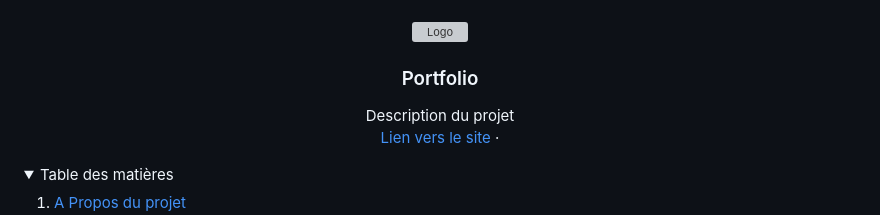
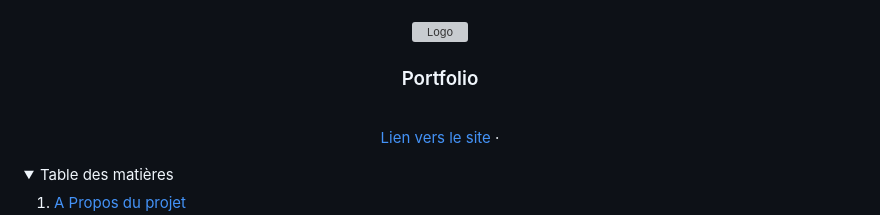
Before and after one commit to Lucetteriv/Lucetteriv.github.io, a Markdown page: README.md, the part around the change. Rendered like a GitHub page; folded sections open; grey boxes are pictures that could not be loaded.

```diff
--- a/README.md
+++ b/README.md
@@ -8,7 +8,6 @@
 <h3 align="center">Portfolio</h3>
 
   <p align="center">
-    Description du projet
     <br />
     <a href="https://github.com/Lucetteriv/Lucetteriv.github.io">Lien vers le site</a>
     &middot;
```
